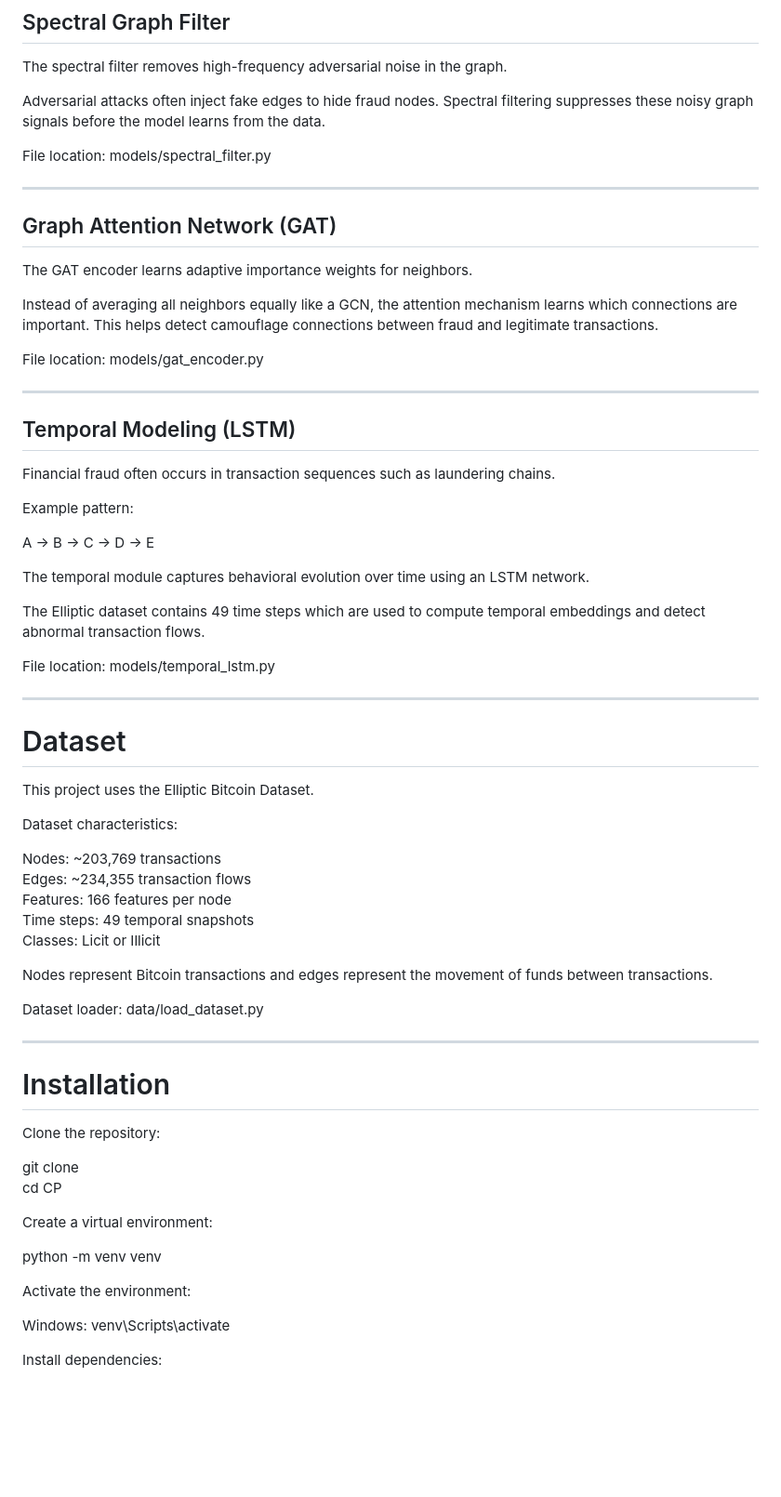
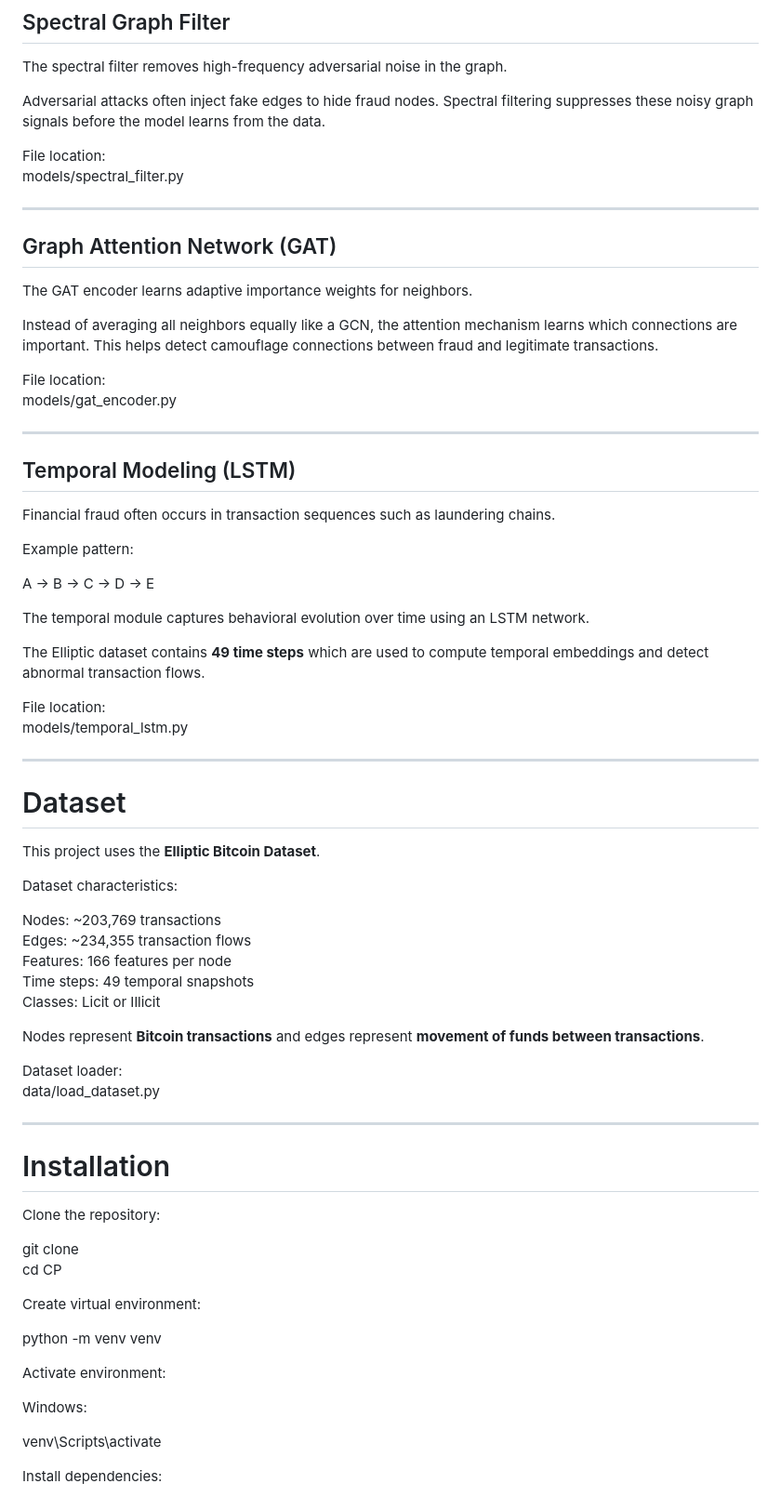
Before and after one commit to Soham9Mhetre/CP, a Markdown page: README.md, the part around one of its changes. Shown at 93% size. Drawn GitHub-style; blank space fills up the shorter version.

```diff
--- a/README.md
+++ b/README.md
@@ -38,7 +45,8 @@ The spectral filter removes high-frequency adversarial noise in the graph.
 
 Adversarial attacks often inject fake edges to hide fraud nodes. Spectral filtering suppresses these noisy graph signals before the model learns from the data.
 
-File location: models/spectral_filter.py
+File location:
+models/spectral_filter.py
 
 ---
 
@@ -48,7 +56,8 @@ The GAT encoder learns adaptive importance weights for neighbors.
 
 Instead of averaging all neighbors equally like a GCN, the attention mechanism learns which connections are important. This helps detect camouflage connections between fraud and legitimate transactions.
 
-File location: models/gat_encoder.py
+File location:
+models/gat_encoder.py
 
 ---
 
@@ -62,15 +71,16 @@ A → B → C → D → E
 
 The temporal module captures behavioral evolution over time using an LSTM network.
 
-The Elliptic dataset contains 49 time steps which are used to compute temporal embeddings and detect abnormal transaction flows.
+The Elliptic dataset contains **49 time steps** which are used to compute temporal embeddings and detect abnormal transaction flows.
 
-File location: models/temporal_lstm.py
+File location:
+models/temporal_lstm.py
 
 ---
 
 # Dataset
 
-This project uses the Elliptic Bitcoin Dataset.
+This project uses the **Elliptic Bitcoin Dataset**.
 
 Dataset characteristics:
 
@@ -80,9 +90,10 @@ Features: 166 features per node
 Time steps: 49 temporal snapshots
 Classes: Licit or Illicit
 
-Nodes represent Bitcoin transactions and edges represent the movement of funds between transactions.
+Nodes represent **Bitcoin transactions** and edges represent **movement of funds between transactions**.
 
-Dataset loader: data/load_dataset.py
+Dataset loader:
+data/load_dataset.py
 
 ---
 
@@ -93,13 +104,14 @@ Clone the repository:
 git clone <repository-url>
 cd CP
 
-Create a virtual environment:
+Create virtual environment:
 
 python -m venv venv
 
-Activate the environment:
+Activate environment:
 
 Windows:
+
 venv\Scripts\activate
 
 Install dependencies:
```
Also changed, not shown: other parts of README.md (+8 -1 lines).
